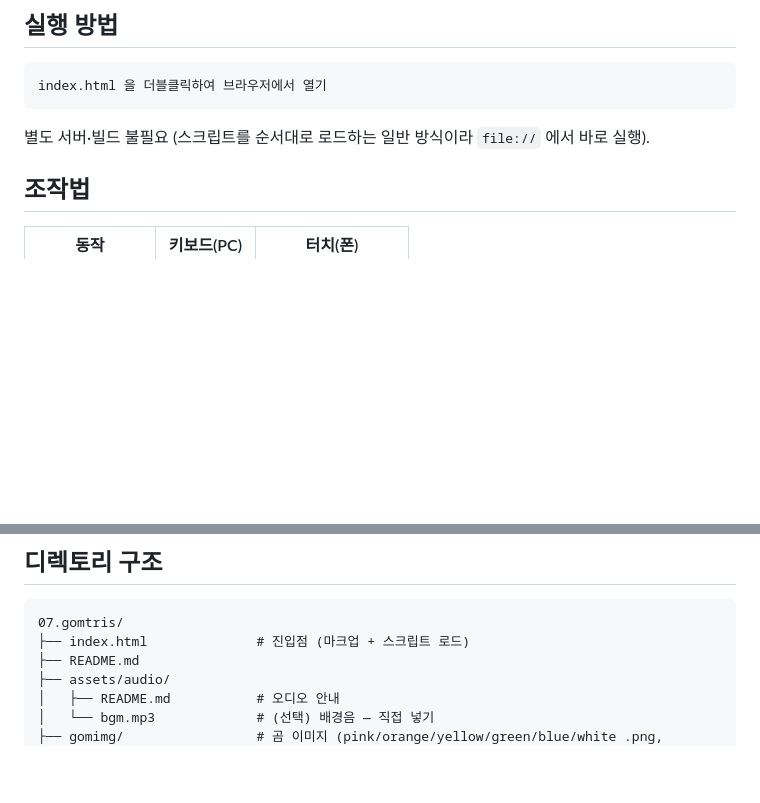
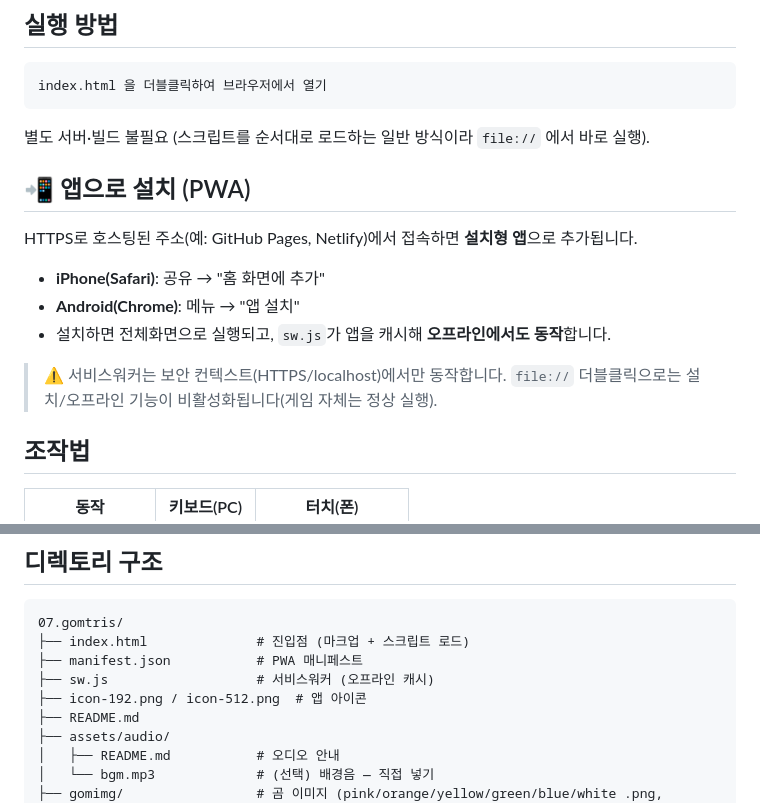
Before and after one commit to lara-lee/gomtris, a Markdown page: README.md, 2 parts joined by grey strips. GitHub-like rendering; blank space fills up the shorter version.

Commit message:
README: PWA 설치 안내 + 파일 추가 반영
Co-Authored-By: Claude Opus 4.8 (1M context) <noreply@anthropic.com>

````diff
--- a/README.md
+++ b/README.md
@@ -12,6 +12,16 @@ index.html 을 더블클릭하여 브라우저에서 열기
 ```
 
 별도 서버·빌드 불필요 (스크립트를 순서대로 로드하는 일반 방식이라 `file://` 에서 바로 실행).
+
+## 📲 앱으로 설치 (PWA)
+
+HTTPS로 호스팅된 주소(예: GitHub Pages, Netlify)에서 접속하면 **설치형 앱**으로 추가됩니다.
+
+- **iPhone(Safari)**: 공유 → "홈 화면에 추가"
+- **Android(Chrome)**: 메뉴 → "앱 설치"
+- 설치하면 전체화면으로 실행되고, `sw.js`가 앱을 캐시해 **오프라인에서도 동작**합니다.
+
+> ⚠️ 서비스워커는 보안 컨텍스트(HTTPS/localhost)에서만 동작합니다. `file://` 더블클릭으로는 설치/오프라인 기능이 비활성화됩니다(게임 자체는 정상 실행).
 
 ## 조작법
 
@@ -63,6 +73,9 @@ index.html 을 더블클릭하여 브라우저에서 열기
 ```
 07.gomtris/
 ├── index.html              # 진입점 (마크업 + 스크립트 로드)
+├── manifest.json           # PWA 매니페스트
+├── sw.js                   # 서비스워커 (오프라인 캐시)
+├── icon-192.png / icon-512.png  # 앱 아이콘
 ├── README.md
 ├── assets/audio/
 │   ├── README.md           # 오디오 안내
````
